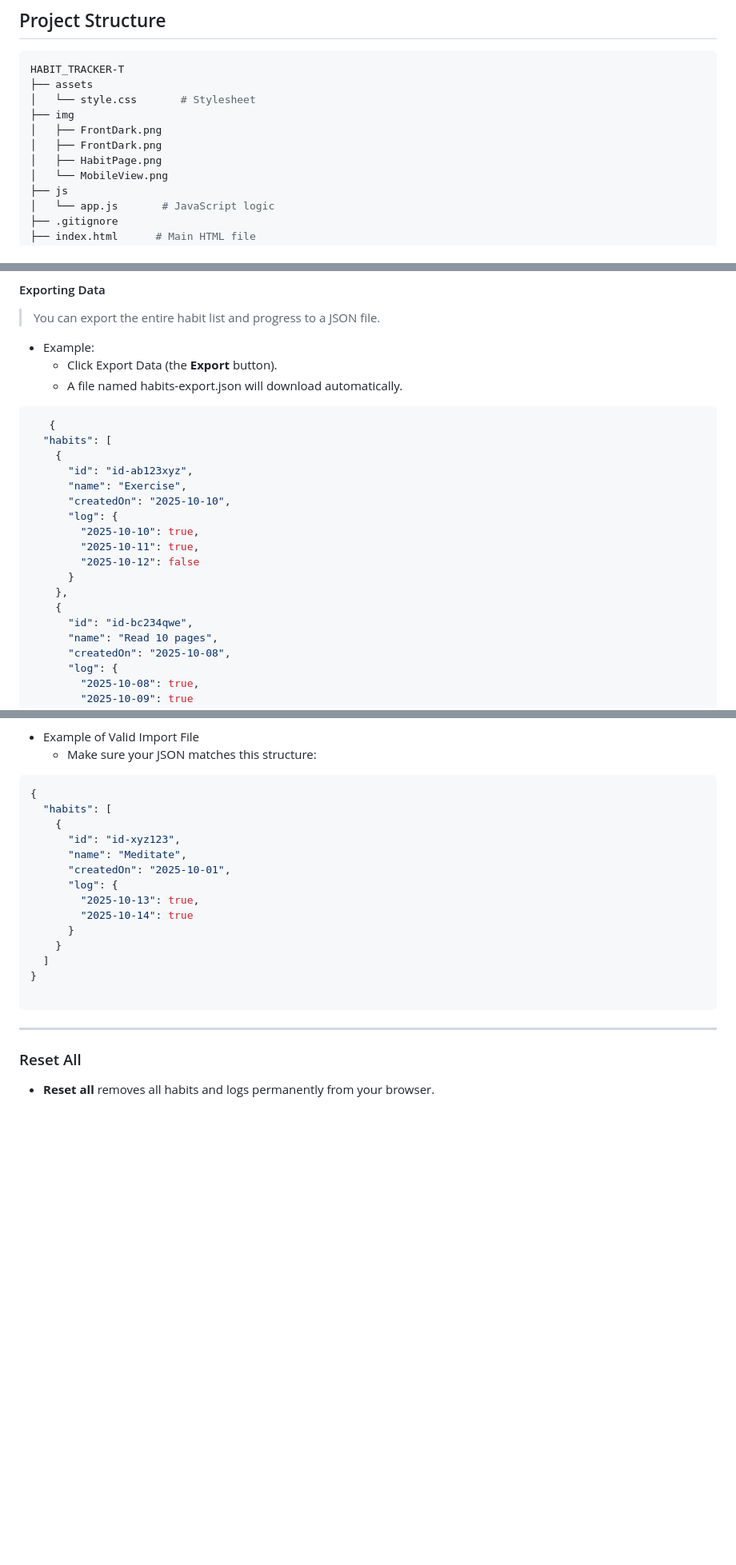
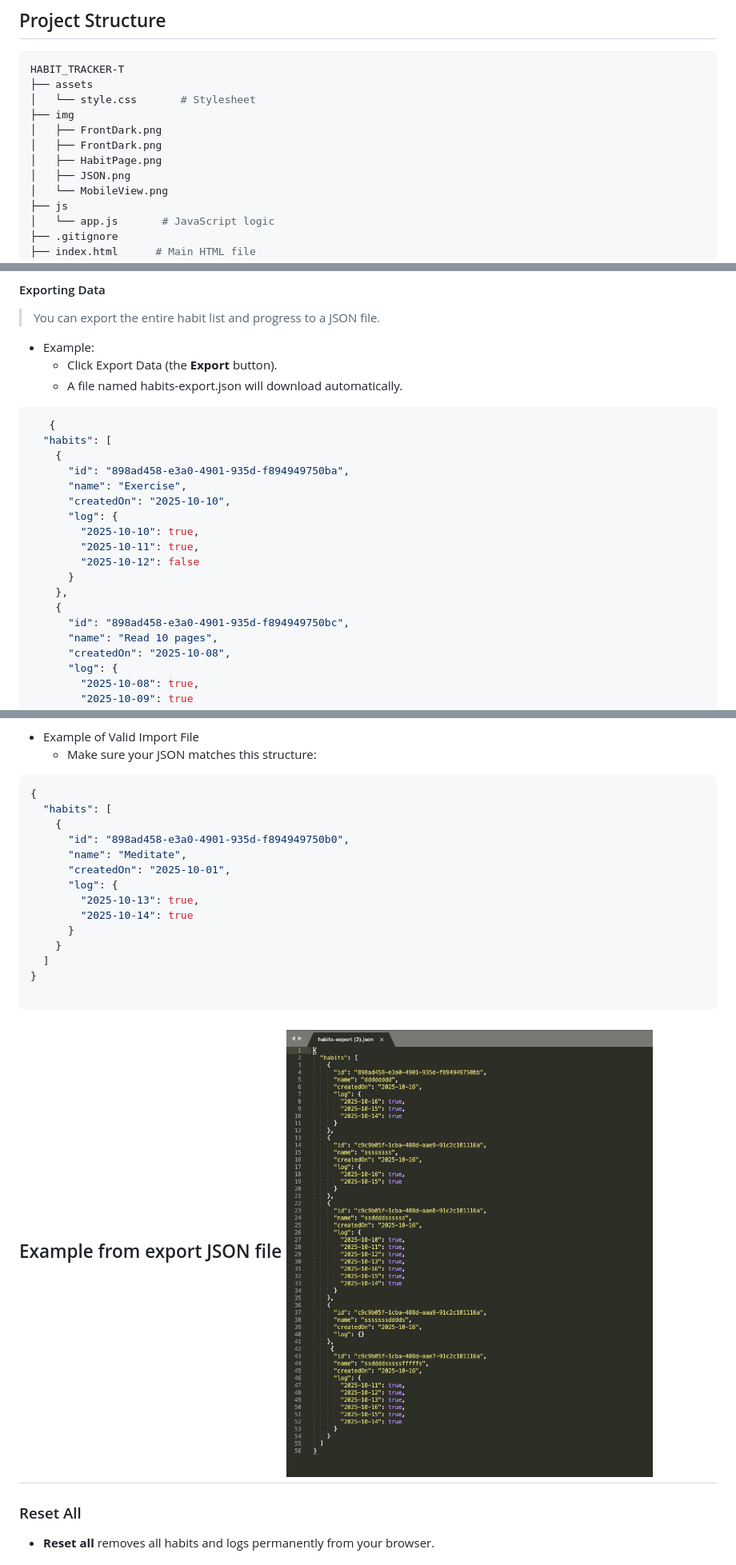
Before and after one commit to FemiAdesola/Habit_Tracker, a Markdown page: README.md, 3 parts joined by grey strips. Shown: that part at 80% size. Drawn GitHub-style; pictures changed too: img/JSON.png (added); blank space fills up the shorter version.

````diff
--- a/README.md
+++ b/README.md
@@ -66,6 +66,7 @@ HABIT_TRACKER-T
 │   ├── FrontDark.png
 │   ├── FrontDark.png
 │   ├── HabitPage.png
+│   ├── JSON.png
 │   └── MobileView.png
 ├── js
 │   └── app.js       # JavaScript logic
@@ -122,7 +123,7 @@ HABIT_TRACKER-T
    {
   "habits": [
     {
-      "id": "id-ab123xyz",
+      "id": "898ad458-e3a0-4901-935d-f894949750ba",
       "name": "Exercise",
       "createdOn": "2025-10-10",
       "log": {
@@ -132,7 +133,7 @@ HABIT_TRACKER-T
       }
     },
     {
-      "id": "id-bc234qwe",
+      "id": "898ad458-e3a0-4901-935d-f894949750bc",
       "name": "Read 10 pages",
       "createdOn": "2025-10-08",
       "log": {
@@ -156,7 +157,7 @@ HABIT_TRACKER-T
 {
   "habits": [
     {
-      "id": "id-xyz123",
+      "id": "898ad458-e3a0-4901-935d-f894949750b0",
       "name": "Meditate",
       "createdOn": "2025-10-01",
       "log": {
@@ -168,7 +169,8 @@ HABIT_TRACKER-T
 }
 
 ```
-
+Example from export JSON file
+![JSON file](/img/JSON.png)
 ---
 ### Reset All
 
````
